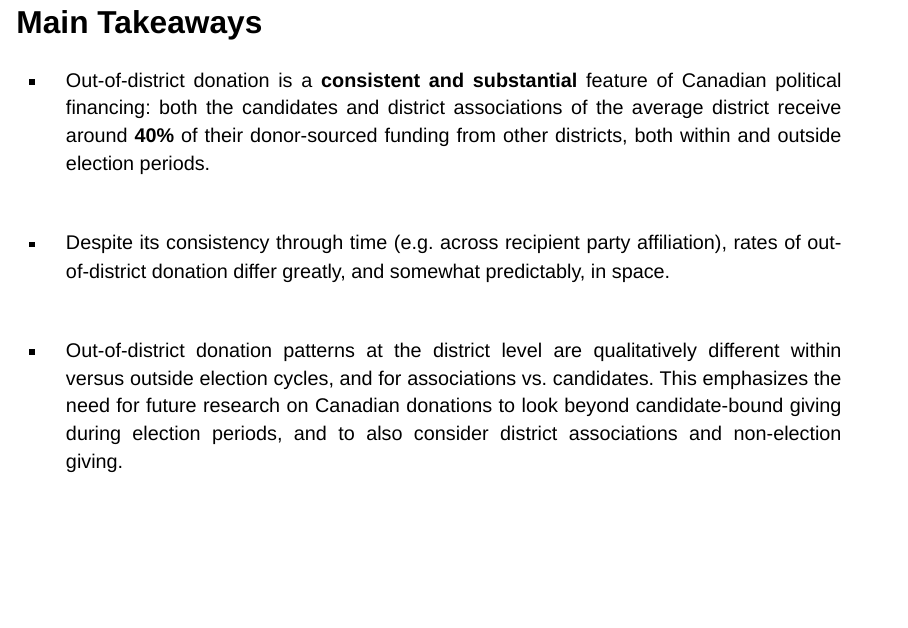
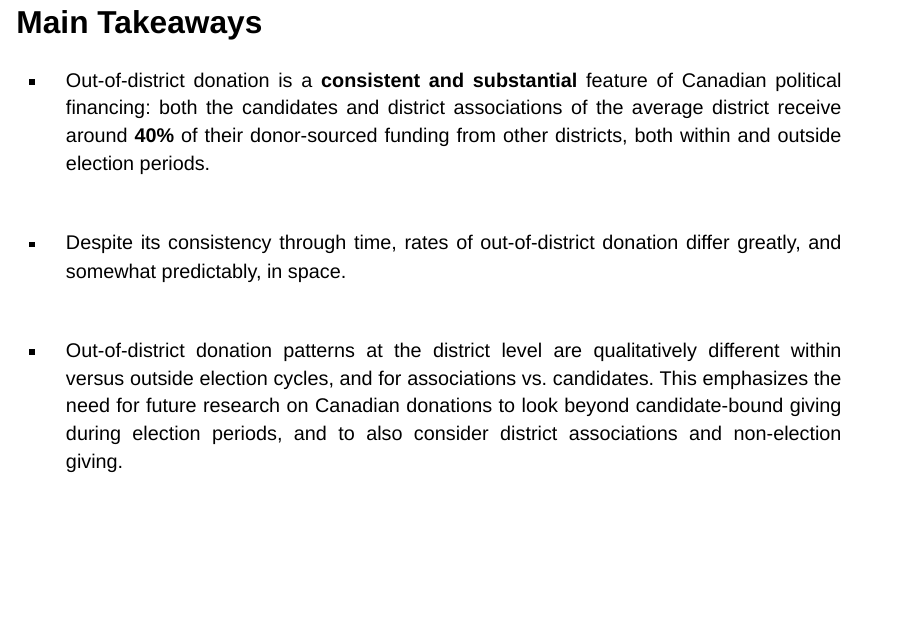
Before and after one commit to lepasserin/geolocating-political-donations, a Quarto document (other/presentations/draft_presentation.qmd): page 38 of 43. Rendered offline with R 4.5, knitr and Pandoc in place of Quarto, with nearby package versions; drawn as Slidy slides in place of the format the file asks for; some code elsewhere in the file could not run offline.

Commit message:
small presentation tweaks 2

```diff
--- a/other/presentations/draft_presentation.qmd
+++ b/other/presentations/draft_presentation.qmd
@@ -431,7 +431,7 @@ readRDS(here::here("other/figures/Figure_3_3_v2.rds"))
 <div style="height: 15px;"></div>
 . . .
 
-- <p style="text-align: justify;">Despite its consistency through time (e.g. across recipient party affiliation), rates of out-of-district donation differ greatly, and somewhat predictably, in space.</p>
+- <p style="text-align: justify;">Despite its consistency through time, rates of out-of-district donation differ greatly, and somewhat predictably, in space.</p>
 
 <div style="height: 15px;"></div>
 . . .
```
Also changed, not shown: other/presentations/draft_presentation.html, other/presentations/draft_presentation_files/figure-revealjs/unnamed-chunk-10-1.png, other/presentations/draft_presentation_files/figure-revealjs/unnamed-chunk-6-1.png, other/presentations/draft_presentation_files/figure-revealjs/unnamed-chunk-7-1.png, other/presentations/draft_presentation_files/figure-revealjs/unnamed-chunk-9-1.png.
